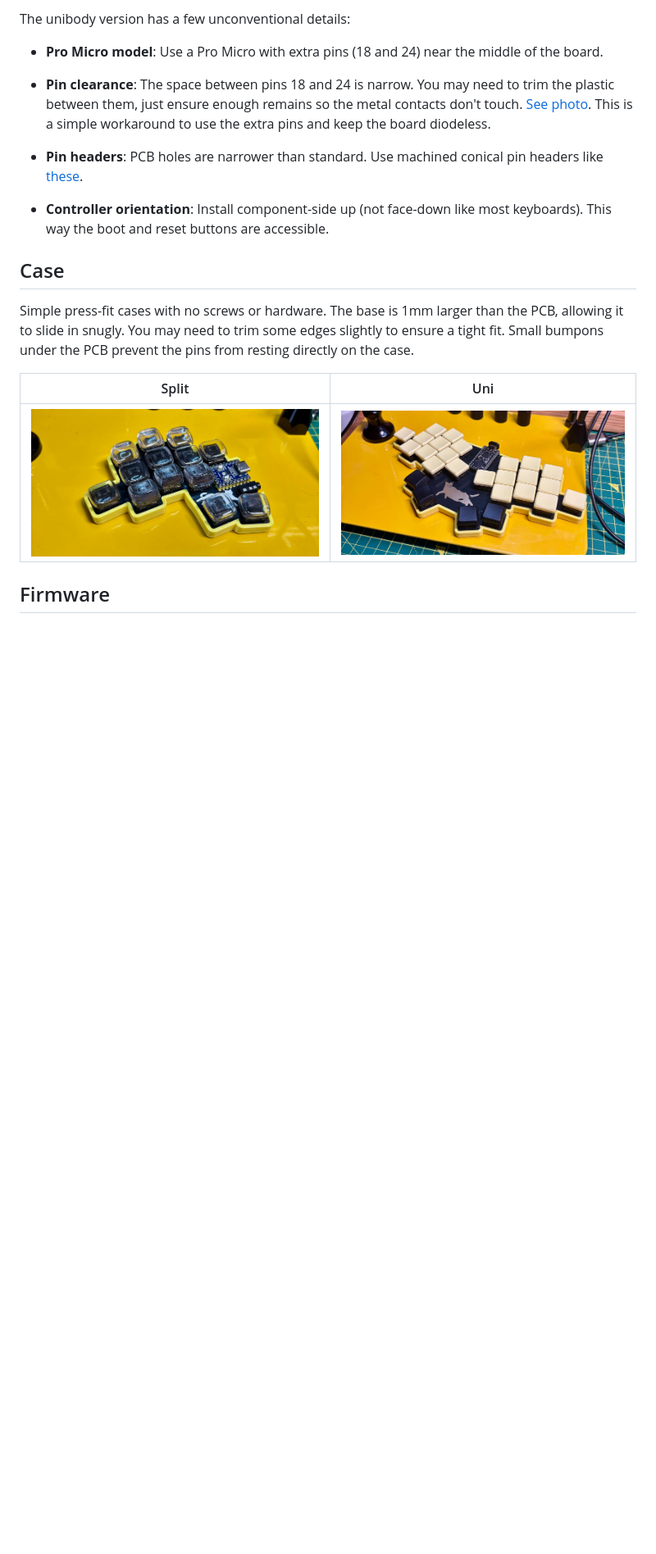
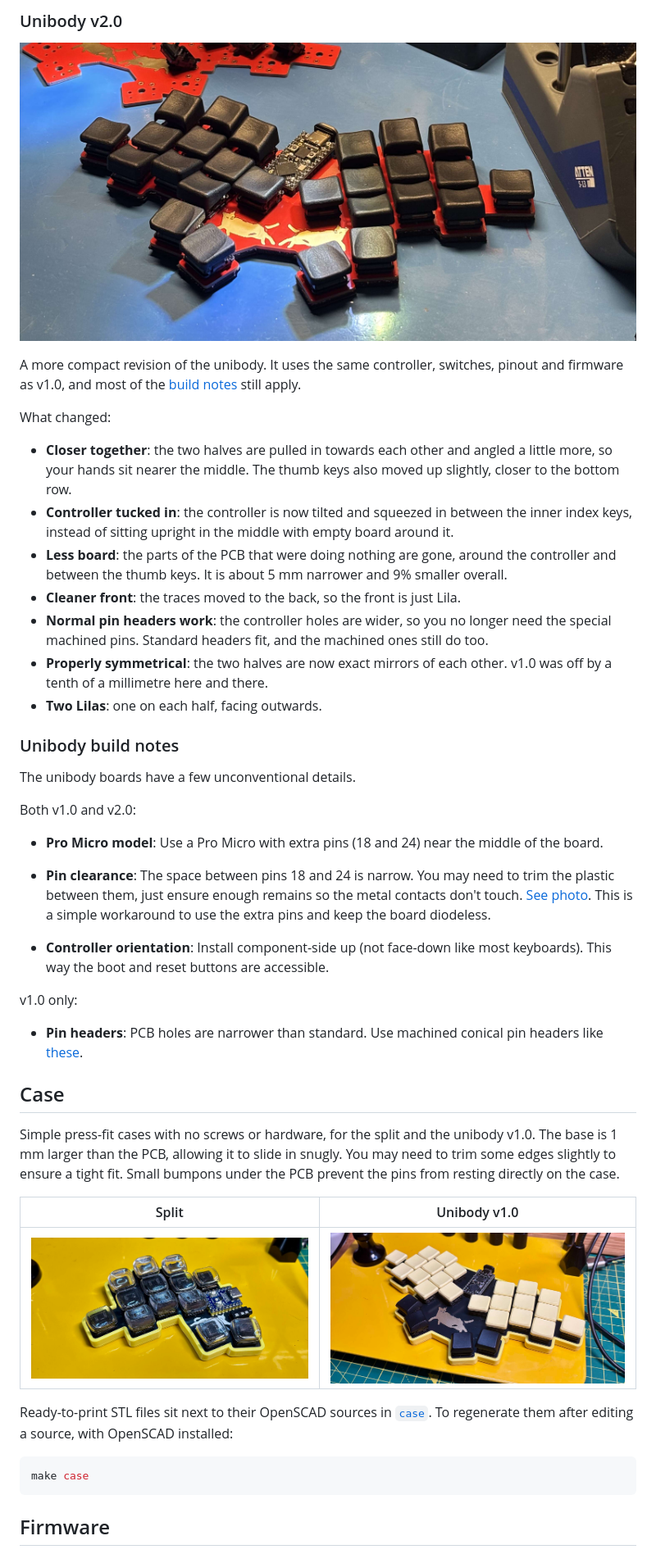
Before and after one commit to smallwat3r/smallcat, a Markdown page: README.md, the part around one of its changes. Shown at 82% size. Rendered like a GitHub page; pictures changed too: assets/smallcat-uni-v2.jpeg (added); blank space fills up the shorter version.

````diff
--- a/README.md
+++ b/README.md
@@ -41,21 +47,49 @@ Both versions share the same column splay:
 
-The unibody version has a few unconventional details:
+### Unibody v2.0
+
+![Smallcat unibody v2.0](./assets/smallcat-uni-v2.jpeg)
+
+A more compact revision of the unibody. It uses the same controller, switches, pinout and firmware as v1.0, and most of the [build notes](#unibody-build-notes) still apply.
+
+What changed:
+
+- **Closer together**: the two halves are pulled in towards each other and angled a little more, so your hands sit nearer the middle. The thumb keys also moved up slightly, closer to the bottom row.
+- **Controller tucked in**: the controller is now tilted and squeezed in between the inner index keys, instead of sitting upright in the middle with empty board around it.
+- **Less board**: the parts of the PCB that were doing nothing are gone, around the controller and between the thumb keys. It is about 5 mm narrower and 9% smaller overall.
+- **Cleaner front**: the traces moved to the back, so the front is just Lila.
+- **Normal pin headers work**: the controller holes are wider, so you no longer need the special machined pins. Standard headers fit, and the machined ones still do too.
+- **Properly symmetrical**: the two halves are now exact mirrors of each other. v1.0 was off by a tenth of a millimetre here and there.
+- **Two Lilas**: one on each half, facing outwards.
+
+### Unibody build notes
+
+The unibody boards have a few unconventional details.
+
+Both v1.0 and v2.0:
 
 - **Pro Micro model**: Use a Pro Micro with extra pins (18 and 24) near the middle of the board.
 
 - **Pin clearance**: The space between pins 18 and 24 is narrow. You may need to trim the plastic between them, just ensure enough remains so the metal contacts don't touch. [See photo](./assets/pins_uni.jpeg). This is a simple workaround to use the extra pins and keep the board diodeless.
 
+- **Controller orientation**: Install component-side up (not face-down like most keyboards). This way the boot and reset buttons are accessible.
+
+v1.0 only:
+
 - **Pin headers**: PCB holes are narrower than standard. Use machined conical pin headers like [these](https://www.proto-advantage.com/store/datasheets/MPH100IMP40M-G-V-TH.pdf).
-
-- **Controller orientation**: Install component-side up (not face-down like most keyboards). This way the boot and reset buttons are accessible.
 
 ## Case
 
-Simple press-fit cases with no screws or hardware. The base is 1mm larger than the PCB, allowing it to slide in snugly. You may need to trim some edges slightly to ensure a tight fit. Small bumpons under the PCB prevent the pins from resting directly on the case.
+Simple press-fit cases with no screws or hardware, for the split and the unibody v1.0. The base is 1 mm larger than the PCB, allowing it to slide in snugly. You may need to trim some edges slightly to ensure a tight fit. Small bumpons under the PCB prevent the pins from resting directly on the case.
 
-| Split | Uni |
+| Split | Unibody v1.0 |
 |-------|-----|
-| ![case_split](./assets/case_split.jpeg) | ![case_uni](./assets/case_uni.jpeg) |
+| ![Split case](./assets/case_split.jpeg) | ![Unibody v1.0 case](./assets/case_uni-v1.jpeg) |
+
+Ready-to-print STL files sit next to their OpenSCAD sources in [`case`](./case). To regenerate them after editing a source, with OpenSCAD installed:
+
+```sh
+make case
+```
 
 ## Firmware
 
````
Also changed, not shown: other parts of README.md (+18 -8 lines), assets/case_uni-v1.jpeg (renamed from assets/case_uni.jpeg), assets/smallcat-uni-v1.jpeg (renamed from assets/smallcat-uni.jpeg), 16 other files.
